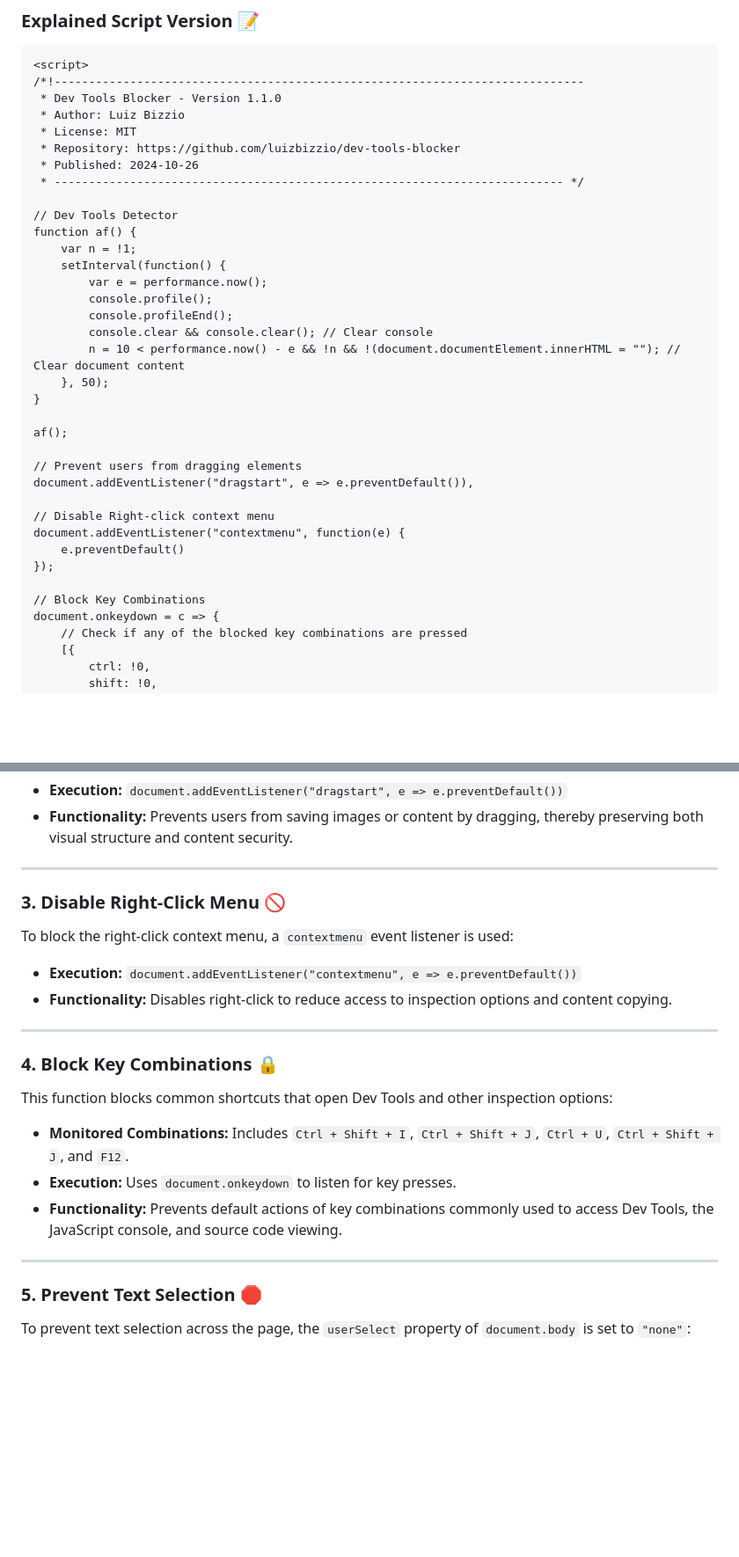
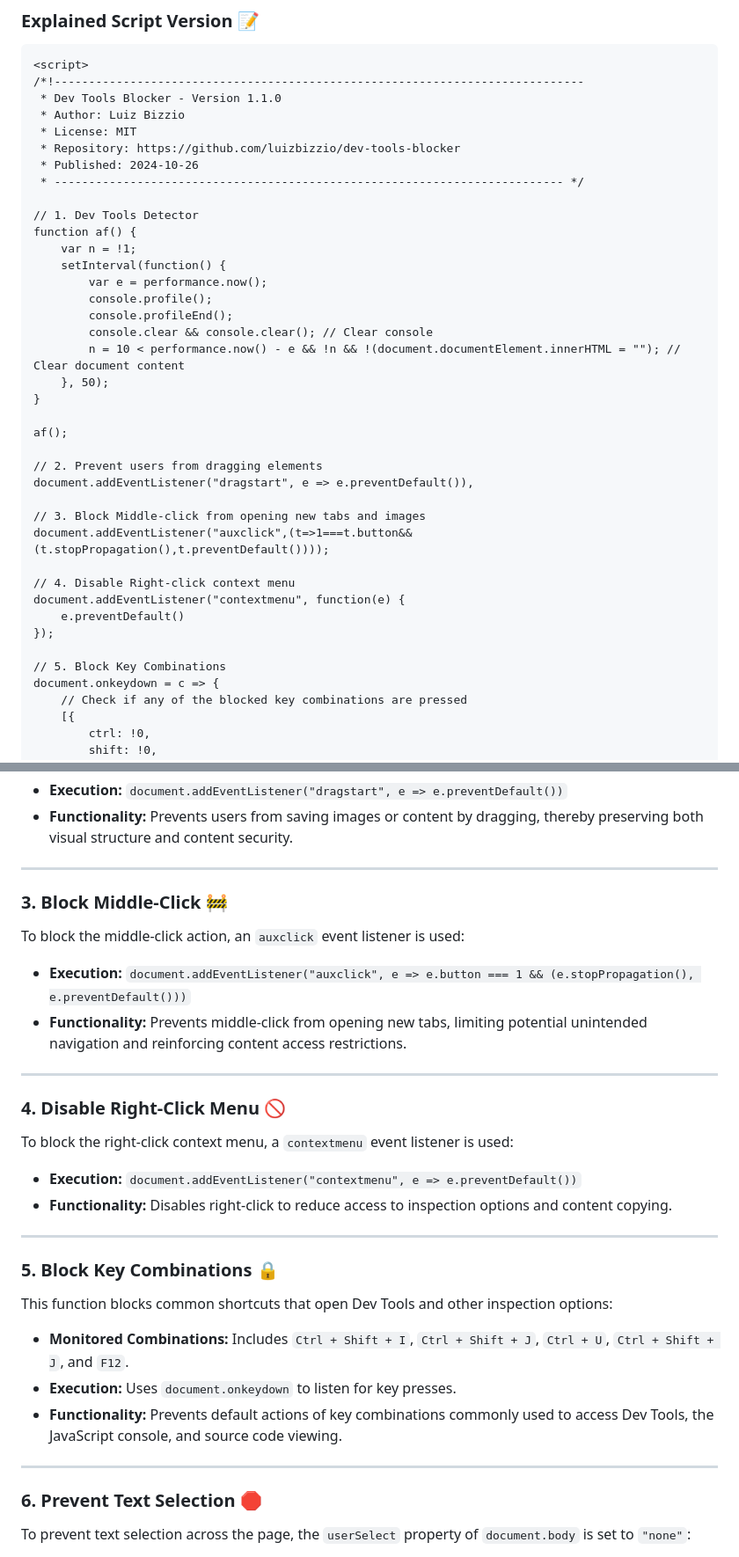
Before and after one commit to luizbizzio/siteguard, a Markdown page: README.md, 2 parts joined by grey strips. Shown: that part at 88% size. GitHub-like rendering; blank space fills up the shorter version.

```diff
--- a/README.md
+++ b/README.md
@@ -66,7 +67,7 @@ Ensure this script is embedded directly in your HTML, not in a separate file. Th
  * Published: 2024-10-26
  * -------------------------------------------------------------------------- */
 
-// Dev Tools Detector
+// 1. Dev Tools Detector
 function af() {
     var n = !1;
     setInterval(function() {
@@ -80,15 +81,18 @@ function af() {
 
 af();
 
-// Prevent users from dragging elements
+// 2. Prevent users from dragging elements
 document.addEventListener("dragstart", e => e.preventDefault()),
 
-// Disable Right-click context menu
+// 3. Block Middle-click from opening new tabs and images
+document.addEventListener("auxclick",(t=>1===t.button&&(t.stopPropagation(),t.preventDefault())));
+
+// 4. Disable Right-click context menu
 document.addEventListener("contextmenu", function(e) {
     e.preventDefault()
 });
 
-// Block Key Combinations
+// 5. Block Key Combinations
 document.onkeydown = c => {
     // Check if any of the blocked key combinations are pressed
     [{
@@ -144,7 +148,16 @@ To prevent element dragging, a `dragstart` event listener is added:
 
 ---
 
-### 3. Disable Right-Click Menu 🚫
+### 3. Block Middle-Click 🚧
+
+To block the middle-click action, an `auxclick` event listener is used:
+
+- **Execution:** `document.addEventListener("auxclick", e => e.button === 1 && (e.stopPropagation(), e.preventDefault()))`
+- **Functionality:** Prevents middle-click from opening new tabs, limiting potential unintended navigation and reinforcing content access restrictions.
+
+---
+
+### 4. Disable Right-Click Menu 🚫
 
 To block the right-click context menu, a `contextmenu` event listener is used:
 
@@ -153,7 +166,7 @@ To block the right-click context menu, a `contextmenu` event listener is used:
 
 ---
 
-### 4. Block Key Combinations 🔒
+### 5. Block Key Combinations 🔒
 
 This function blocks common shortcuts that open Dev Tools and other inspection options:
 
@@ -163,7 +176,7 @@ This function blocks common shortcuts that open Dev Tools and other inspection o
 
 ---
 
-### 5. Prevent Text Selection 🛑
+### 6. Prevent Text Selection 🛑
 
 To prevent text selection across the page, the `userSelect` property of `document.body` is set to `"none"`:
 
```
Also changed, not shown: other parts of README.md (+3 -2 lines).
